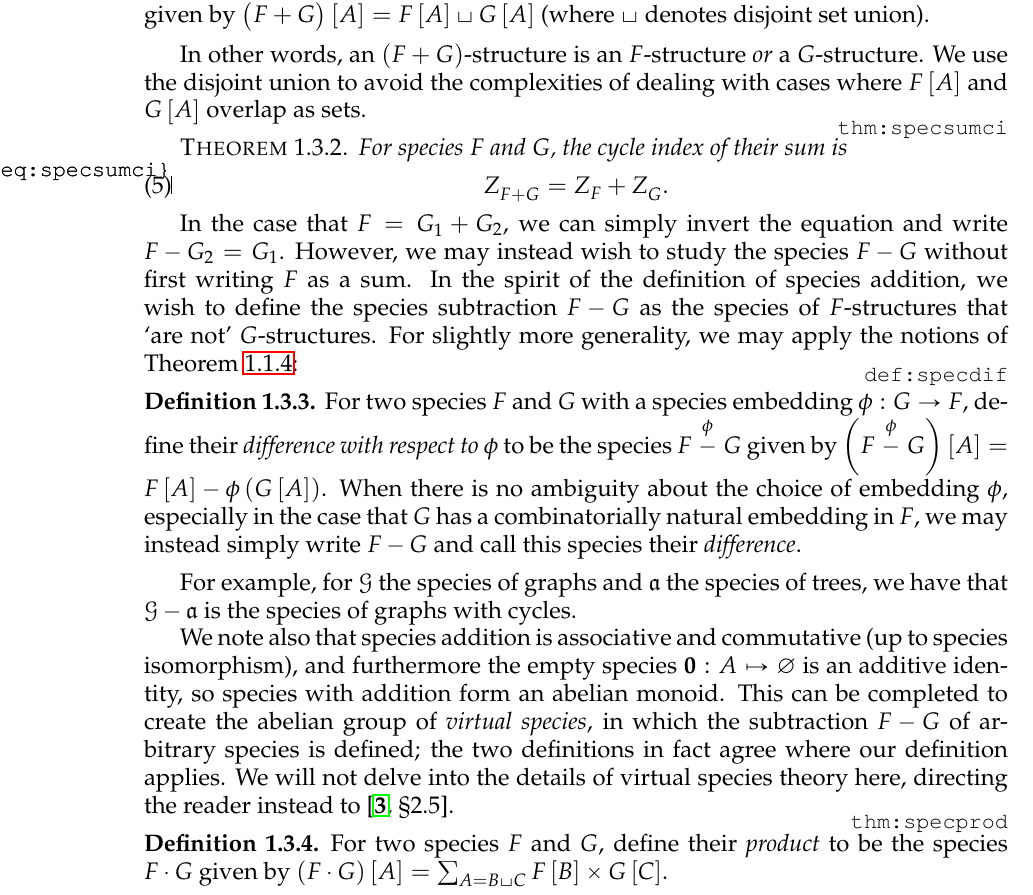
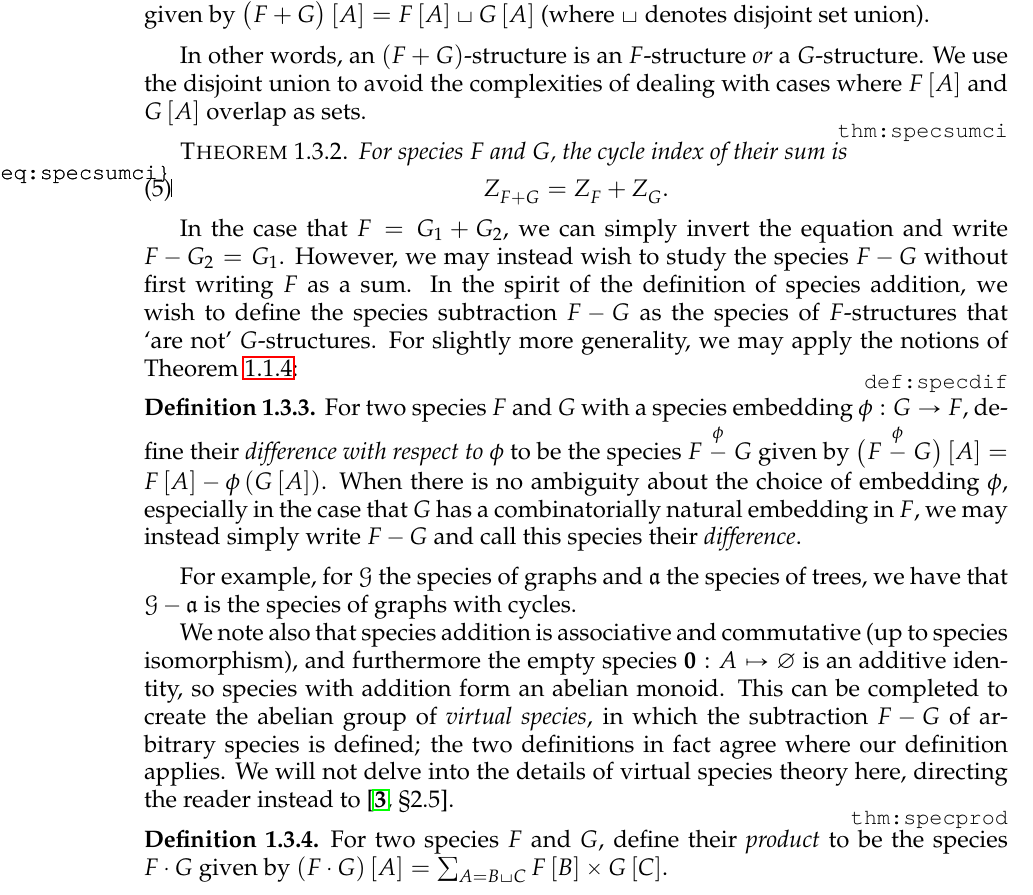
Before and after one commit to againerdewar/thesis, a LaTeX thesis (argthesis.tex): part of page 24 of 78, cut so that both start at the same text. Compiled offline with pdfLaTeX; a LaTeX package or settings file that is missing is left out.

Commit message:
Fix oversized brackets in species subtraction defn

```diff
--- a/argthesis.tex
+++ b/argthesis.tex
@@ -344,7 +344,7 @@ In the spirit of the definition of species addition, we wish to define the speci
 For slightly more generality, we may apply the notions of \cref{def:specmaptypes}:
 \begin{definition}
   \label{def:specdif}
-  For two species $F$ and $G$ with a species embedding $\phi: G \to F$, define their \emph{difference with respect to $\phi$} to be the species $F \stackrel{\phi}{-} G$ given by $\pbrac{F \stackrel{\phi}{-} G} \sbrac{A} = F \sbrac{A} - \phi \pbrac{G \sbrac{A}}$.
+  For two species $F$ and $G$ with a species embedding $\phi: G \to F$, define their \emph{difference with respect to $\phi$} to be the species $F \stackrel{\phi}{-} G$ given by $\pbracs[big]{F \stackrel{\phi}{-} G} \sbrac{A} = F \sbrac{A} - \phi \pbrac{G \sbrac{A}}$.
   When there is no ambiguity about the choice of embedding $\phi$, especially in the case that $G$ has a combinatorially natural embedding in $F$, we may instead simply write $F - G$ and call this species their \emph{difference}.
 \end{definition}
 
```
